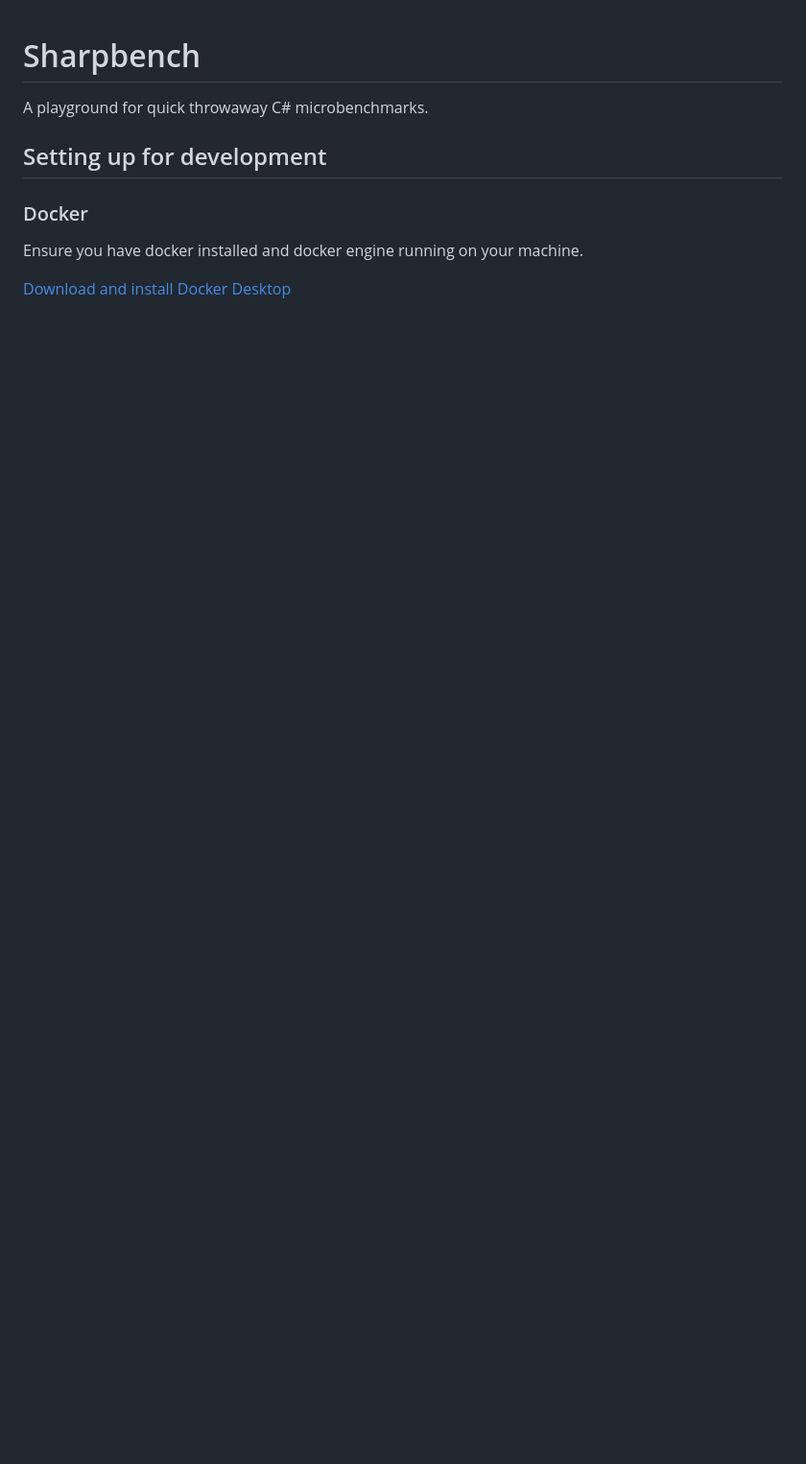
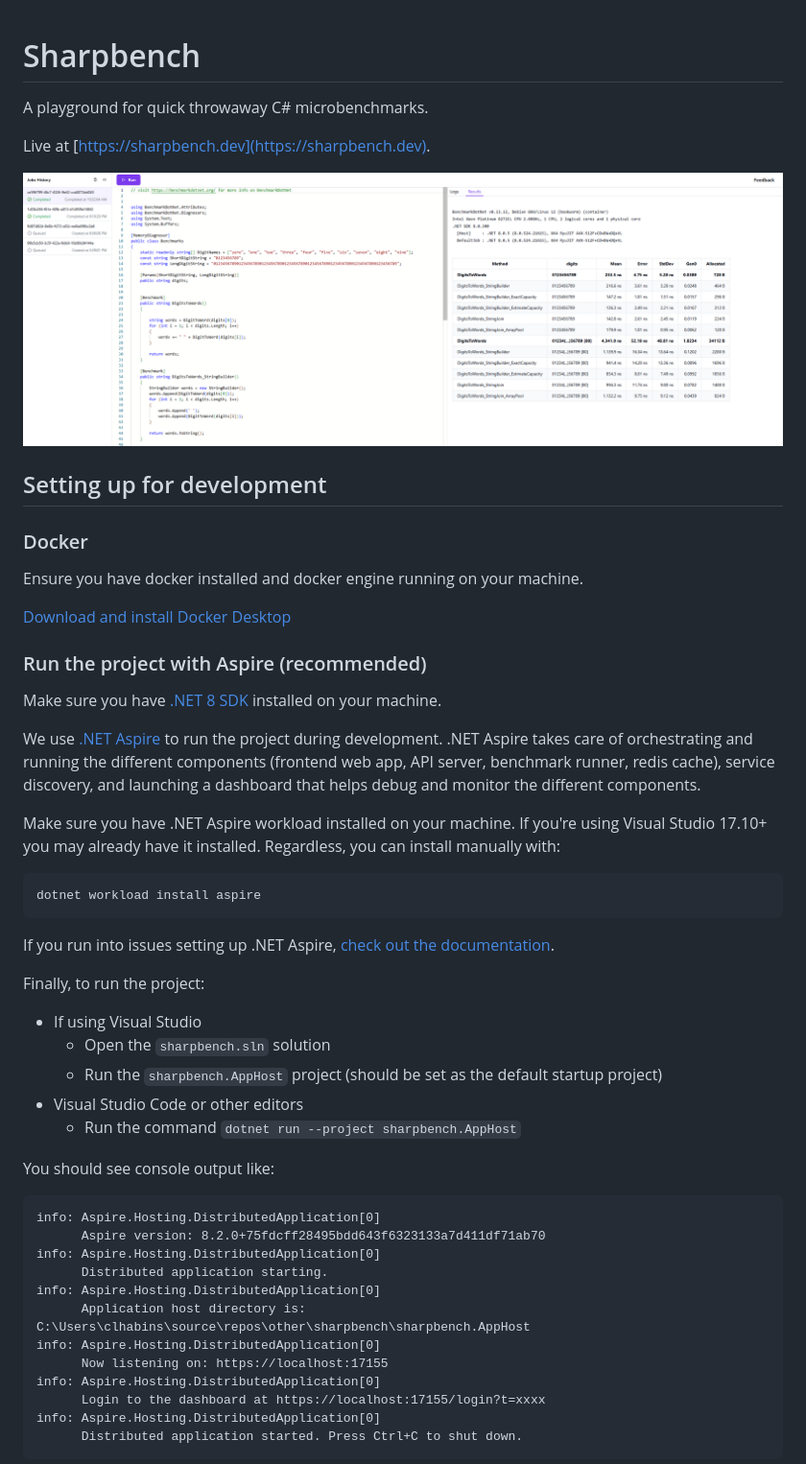
Before and after one commit to habbes/sharpbench, a Markdown page: README.md, the part around the change printed below. Shown: that part at 96% size. Rendered like a GitHub page; pictures changed too: pictures/sharpbench-screenshot.png (added); blank space fills up the shorter version.

Commit message:
Update setup instructions

````diff
--- a/README.md
+++ b/README.md
@@ -1,6 +1,10 @@
 # Sharpbench
 
 A playground for quick throwaway C# microbenchmarks.
+
+Live at [https://sharpbench.dev](https://sharpbench.dev).
+
+![Sharpbench Aspire dashboard](./pictures/sharpbench-screenshot.png)
 
 ## Setting up for development
 
@@ -9,3 +13,43 @@ A playground for quick throwaway C# microbenchmarks.
 Ensure you have docker installed and docker engine running on your machine.
 
 [Download and install Docker Desktop](https://www.docker.com/products/docker-desktop/)
+
+### Run the project with Aspire (recommended)
+
+Make sure you have [.NET 8 SDK](https://dotnet.microsoft.com/en-us/download) installed on your machine.
+
+We use [.NET Aspire](https://learn.microsoft.com/dotnet/aspire/get-started/aspire-overview) to run the project during development. .NET Aspire takes care of orchestrating and running the different components (frontend web app, API server, benchmark runner, redis cache), service discovery, and launching a dashboard that helps debug and monitor the different components.
+
+Make sure you have .NET Aspire workload installed on your machine. If you're using Visual Studio 17.10+ you may already have it installed. Regardless, you can install manually with:
+
+```dotnetcli
+dotnet workload install aspire
+```
+
+If you run into issues setting up .NET Aspire, [check out the documentation](https://learn.microsoft.com/en-us/dotnet/aspire/fundamentals/setup-tooling).
+
+Finally, to run the project:
+
+- If using Visual Studio
+  - Open the `sharpbench.sln` solution
+  - Run the `sharpbench.AppHost` project (should be set as the default startup project)
+- Visual Studio Code or other editors
+  - Run the command `dotnet run --project sharpbench.AppHost`
+
+You should see console output like:
+
+```cli
+info: Aspire.Hosting.DistributedApplication[0]
+      Aspire version: 8.2.0+75fdcff28495bdd643f6323133a7d411df71ab70
+info: Aspire.Hosting.DistributedApplication[0]
+      Distributed application starting.
+info: Aspire.Hosting.DistributedApplication[0]
+      Application host directory is: C:\Users\clhabins\source\repos\other\sharpbench\sharpbench.AppHost
+info: Aspire.Hosting.DistributedApplication[0]
+      Now listening on: https://localhost:17155
+info: Aspire.Hosting.DistributedApplication[0]
+      Login to the dashboard at https://localhost:17155/login?t=xxxx
+info: Aspire.Hosting.DistributedApplication[0]
+      Distributed application started. Press Ctrl+C to shut down.
+```
+
````
Also changed, not shown: other parts of README.md (+39 -0 lines), pictures/dashboard-screenshot.png (added).
